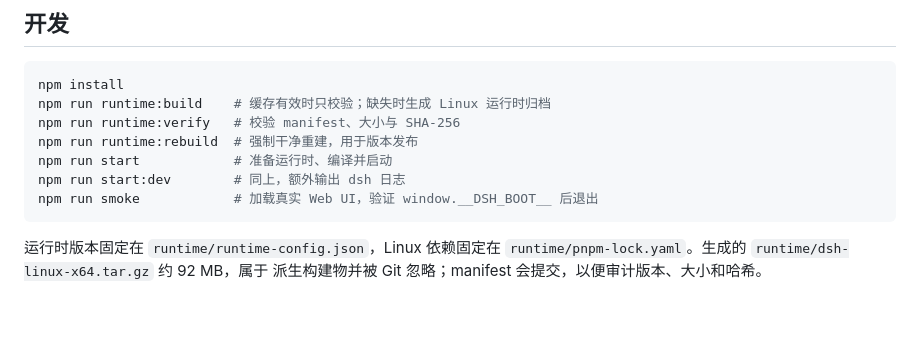
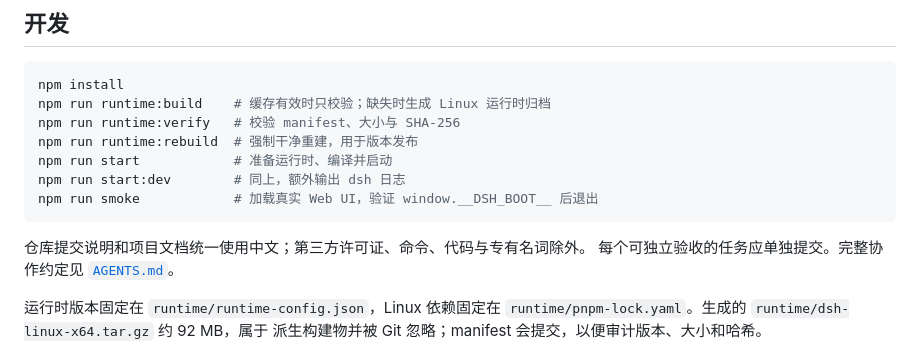
Before and after one commit to pingzeshi/dsh-GUI, a Markdown page: README.md, the part around the change. GitHub-like rendering; blank space fills up the shorter version.

````diff
--- a/README.md
+++ b/README.md
@@ -67,6 +67,10 @@ npm run start:dev        # 同上，额外输出 dsh 日志
 npm run smoke            # 加载真实 Web UI，验证 window.__DSH_BOOT__ 后退出
 ```
 
+仓库提交说明和项目文档统一使用中文；第三方许可证、命令、代码与专有名词除外。
+每个可独立验收的任务应单独提交。完整协作约定见
+[`AGENTS.md`](AGENTS.md)。
+
 运行时版本固定在 `runtime/runtime-config.json`，Linux 依赖固定在
 `runtime/pnpm-lock.yaml`。生成的 `runtime/dsh-linux-x64.tar.gz` 约 92 MB，属于
 派生构建物并被 Git 忽略；manifest 会提交，以便审计版本、大小和哈希。
````
Also changed, not shown: AGENTS.md (added, +7 -0 lines).
